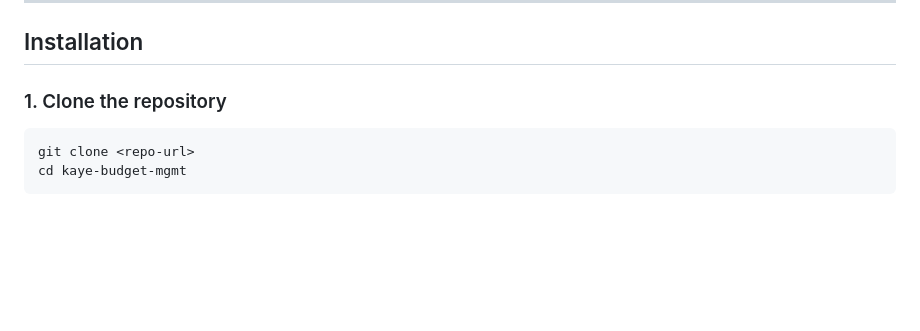
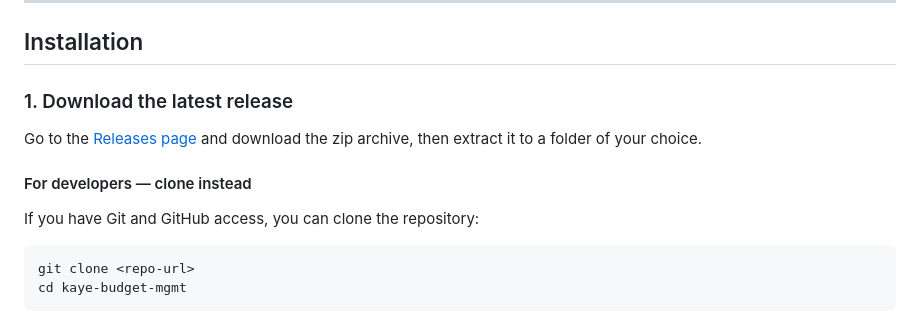
Before and after one commit to so0osh/kaye-budget-mgmt, a Markdown page: README.md, the part around the change. Drawn GitHub-style; blank space fills up the shorter version.

Commit message:
docs: lead with release download, move git clone to developers section
README now directs non-technical users to the GitHub Releases page as
the primary install path, with git clone kept under a For developers
sub-heading.

Co-Authored-By: Claude Sonnet 4.6 <noreply@anthropic.com>

````diff
--- a/README.md
+++ b/README.md
@@ -16,7 +16,13 @@ A lightweight web app for tracking advertising spend against a Google Sheets spr
 
 ## Installation
 
-### 1. Clone the repository
+### 1. Download the latest release
+
+Go to the [Releases page](../../releases/latest) and download the zip archive, then extract it to a folder of your choice.
+
+#### For developers — clone instead
+
+If you have Git and GitHub access, you can clone the repository:
 
 ```bash
 git clone <repo-url>
````
